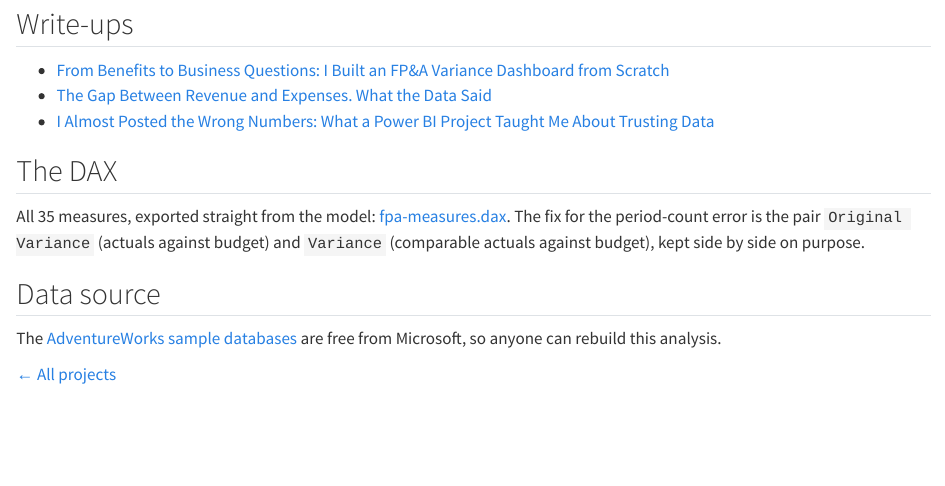
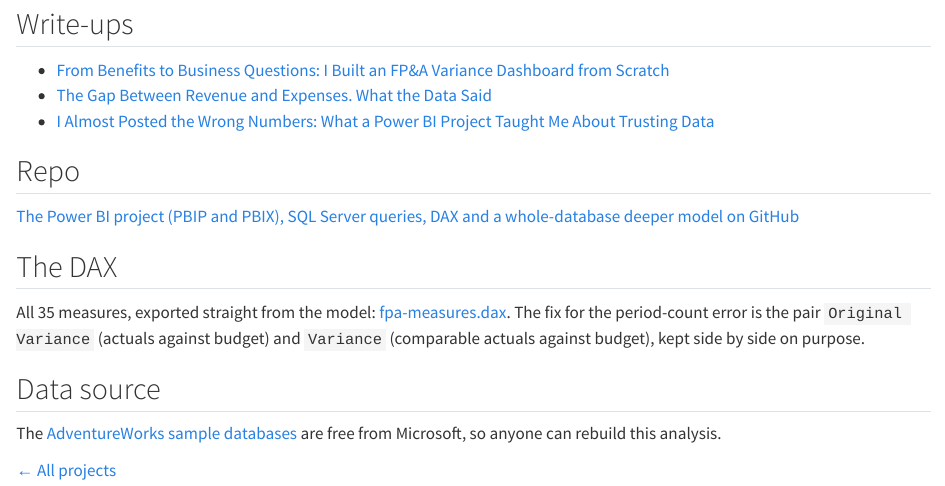
Before and after one commit to analysttom712/analysttom712.github.io, a Quarto document (projects/fpa-variance.qmd): the page in a window 1100 px wide, from 2750 px down. Rendered offline with R 4.5, knitr and Pandoc in place of Quarto, with nearby package versions.

Commit message:
FP&A case study: link the GitHub repo
Co-Authored-By: Claude Opus 5.5 <noreply@anthropic.com>

```diff
--- a/projects/fpa-variance.qmd
+++ b/projects/fpa-variance.qmd
@@ -53,6 +53,10 @@
 - [The Gap Between Revenue and Expenses. What the Data Said](https://www.linkedin.com/pulse/gap-between-revenue-expenses-what-data-said-thomas-baynum-cp2be)
 - [I Almost Posted the Wrong Numbers: What a Power BI Project Taught Me About Trusting Data](https://www.linkedin.com/pulse/i-almost-posted-wrong-numbers-what-power-bi-project-taught-baynum-ewhke)
 
+## Repo
+
+[The Power BI project (PBIP and PBIX), SQL Server queries, DAX and a whole-database deeper model on GitHub](https://github.com/analysttom712/fpa-variance-forecast)
+
 ## The DAX
 
 All 35 measures, exported straight from the model: [fpa-measures.dax](../code/fpa-measures.dax). The fix for the period-count error is the pair `Original Variance` (actuals against budget) and `Variance` (comparable actuals against budget), kept side by side on purpose.
```
